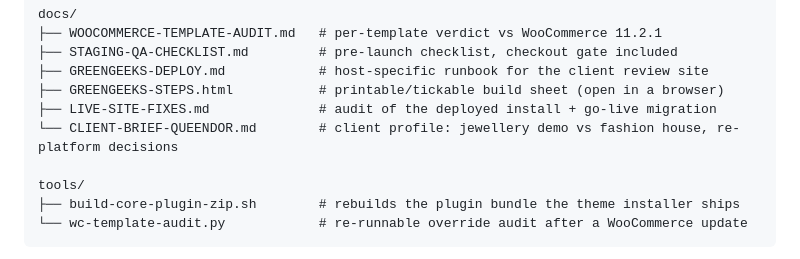
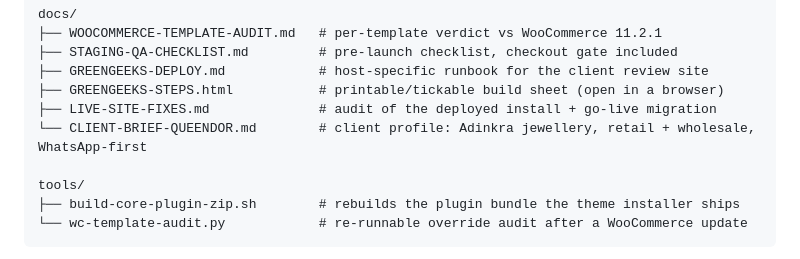
Before and after one commit to iwani1/Dorcaswebsite, a Markdown page: README.md, the part around the change. GitHub-like rendering.

```diff
--- a/README.md
+++ b/README.md
@@ -46,7 +46,7 @@ docs/
 ├── GREENGEEKS-DEPLOY.md            # host-specific runbook for the client review site
 ├── GREENGEEKS-STEPS.html           # printable/tickable build sheet (open in a browser)
 ├── LIVE-SITE-FIXES.md              # audit of the deployed install + go-live migration
-└── CLIENT-BRIEF-QUEENDOR.md        # client profile: jewellery demo vs fashion house, re-platform decisions
+└── CLIENT-BRIEF-QUEENDOR.md        # client profile: Adinkra jewellery, retail + wholesale, WhatsApp-first
 
 tools/
 ├── build-core-plugin-zip.sh        # rebuilds the plugin bundle the theme installer ships
```
Also changed, not shown: docs/CLIENT-BRIEF-QUEENDOR.md (+150 -120 lines), docs/LIVE-SITE-FIXES.md (+4 -0 lines).
